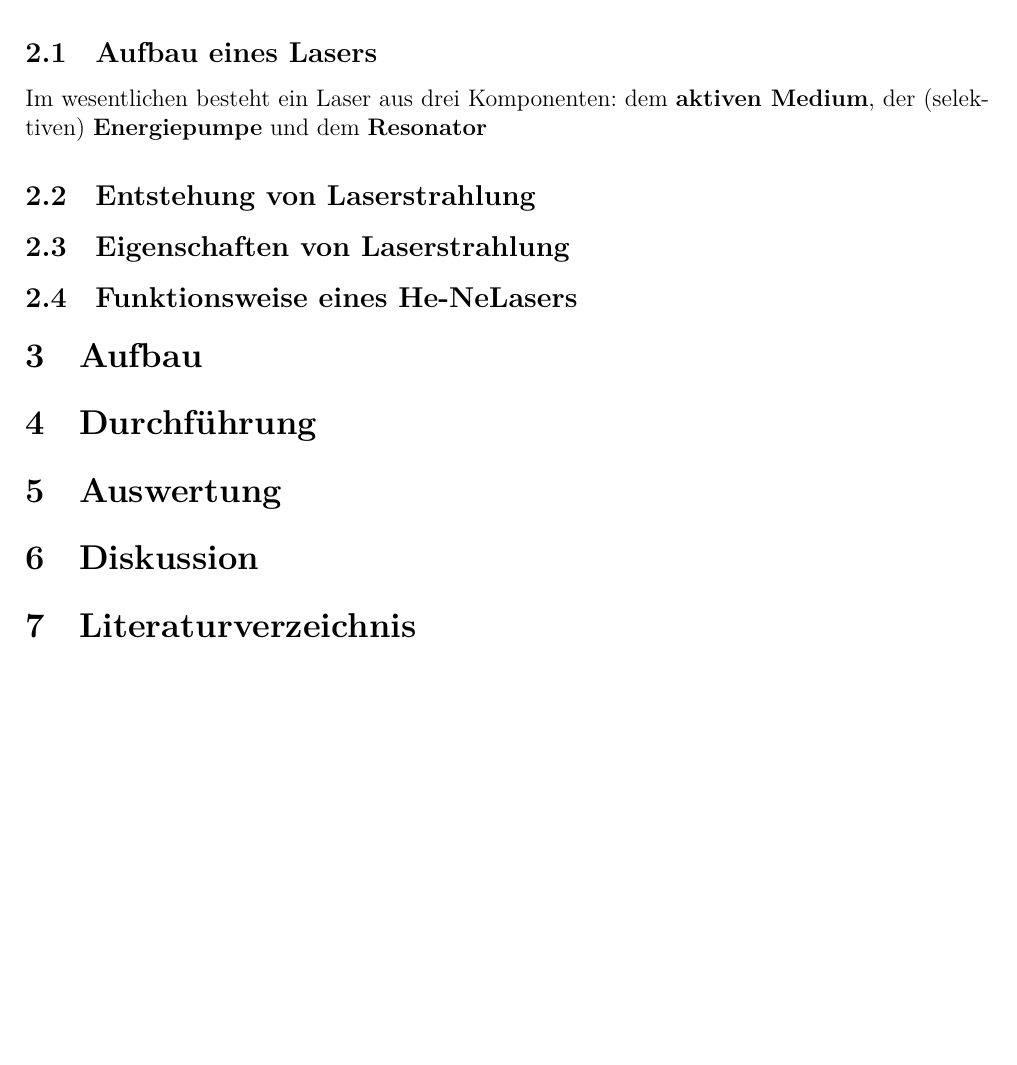
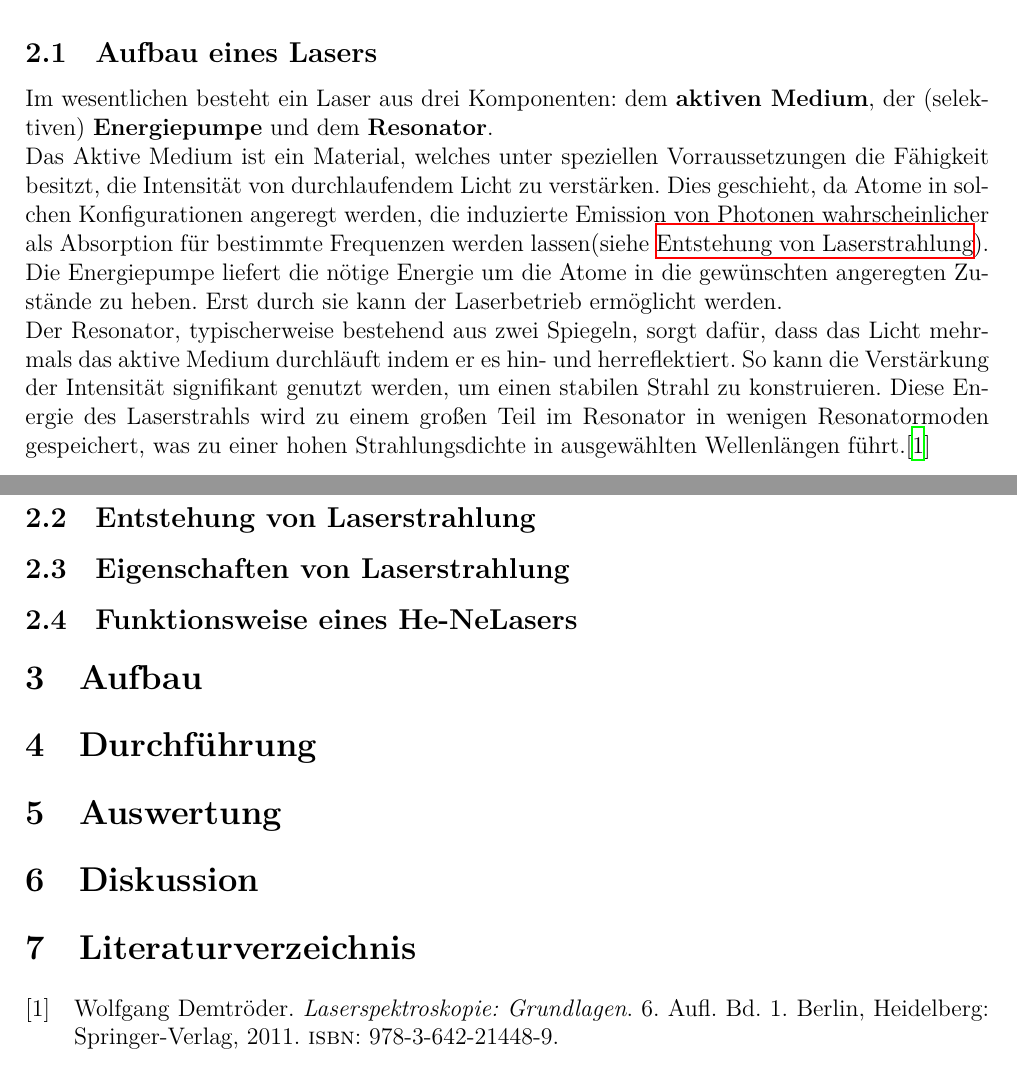
Before and after one commit to janvito/FP_24, a LaTeX document (V61/V61.tex, which reads V61/content/theorie.tex): part of page 3 of 4 before the commit and two parts of pages 3 and 4 of 5 after it, the two joined at a grey line, cut so that both start at the same text, the shorter picture padded with empty space. Compiled offline with XeLaTeX.

Commit message:
theorie anfang V61

```diff
--- a/V61/content/theorie.tex
+++ b/V61/content/theorie.tex
@@ -1,7 +1,11 @@
 \section{Theorie}\label{sec:theorie}
 Nachdem zunächst auf den Grundlegenden Aufbau eines Lasers und die Einzelheiten des Entstehungsprozesses von Laserstrahlung und relevante charakteristische Eigenschaften der Wellen eingegangen wird, folgt mit diesem Wissen eine Einführung in die Funktionsweise des verwendeten \ce{He}-\ce{Ne}-Lasers.
 \subsection{Aufbau eines Lasers}
-Im wesentlichen besteht ein Laser aus drei Komponenten: dem \textbf{aktiven Medium}, der (selektiven) \textbf{Energiepumpe} und dem \textbf{Resonator}
-\subsection{Entstehung von Laserstrahlung}
+Im wesentlichen besteht ein Laser aus drei Komponenten: dem \textbf{aktiven Medium}, der (selektiven) \textbf{Energiepumpe} und dem \textbf{Resonator}.\\
+Das Aktive Medium ist ein Material, welches unter speziellen Vorraussetzungen die Fähigkeit besitzt, die Intensität von durchlaufendem Licht zu verstärken. Dies geschieht, da Atome in solchen Konfigurationen angeregt werden, die induzierte Emission von Photonen wahrscheinlicher als Absorption für bestimmte Frequenzen werden lassen(siehe \hyperref[subsec:entstehung]{Entstehung von Laserstrahlung}).\\
+Die Energiepumpe liefert die nötige Energie um die Atome in die gewünschten angeregten Zustände zu heben. Erst durch sie kann der Laserbetrieb ermöglicht werden.\\
+Der Resonator, typischerweise bestehend aus zwei Spiegeln, sorgt dafür, dass das Licht mehrmals das aktive Medium durchläuft indem er es hin- und herreflektiert. So kann die Verstärkung der Intensität signifikant genutzt werden, um einen stabilen Strahl zu konstruieren. Diese Energie des Laserstrahls wird zu einem großen Teil im Resonator in wenigen Resonatormoden gespeichert, was zu einer hohen Strahlungsdichte in ausgewählten Wellenlängen führt.\cite{Demtroeder}
+\subsection{Entstehung von Laserstrahlung}\label{subsec:entstehung}
+
 \subsection{Eigenschaften von Laserstrahlung}
 \subsection{Funktionsweise eines He-NeLasers}
```
Also changed, not shown: V61/Ressourcen/V61.bib (+11 -0 lines), V61/V61.pdf (added), 1 other file.
